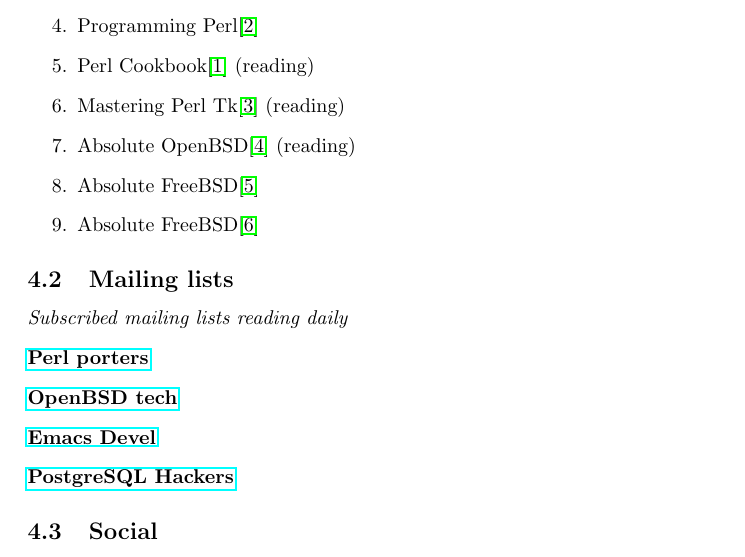
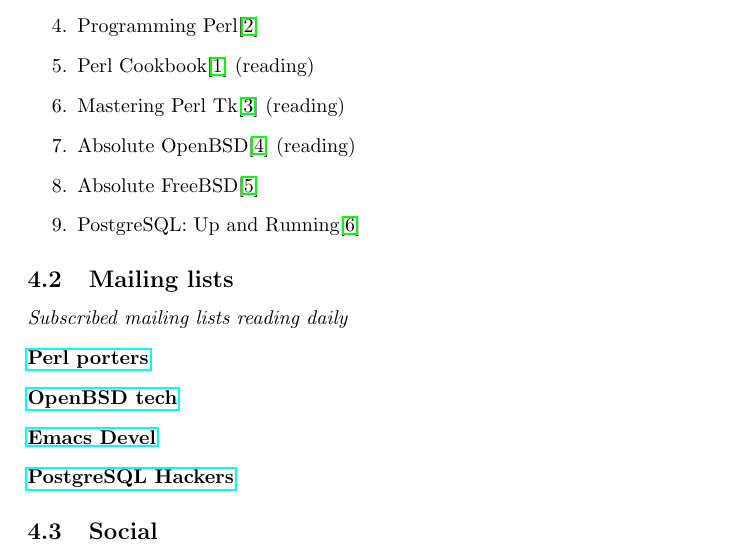
Before and after one commit to rwp0/resume, a LaTeX CV (resume.tex): part of page 5 of 6, cut so that both start at the same text. Compiled offline with pdfLaTeX.

Commit message:
postgresql book, pdflatex, title correction, and tagging

```diff
--- a/resume.tex
+++ b/resume.tex
@@ -162,7 +162,7 @@
         \item{Mastering Perl Tk\cite{perl_tk}} (reading)
         \item{Absolute OpenBSD\cite{absolute_openbsd}} (reading)
         \item{Absolute FreeBSD\cite{absolute_freebsd}}
-        \item{Absolute FreeBSD\cite{postgresql}}
+        \item{PostgreSQL: Up and Running\cite{postgresql}}
       \end{enumerate}
 
     \subsection{Mailing lists}
```
Also changed, not shown: out/resume.pdf, resume.bbl, 5 other files.
